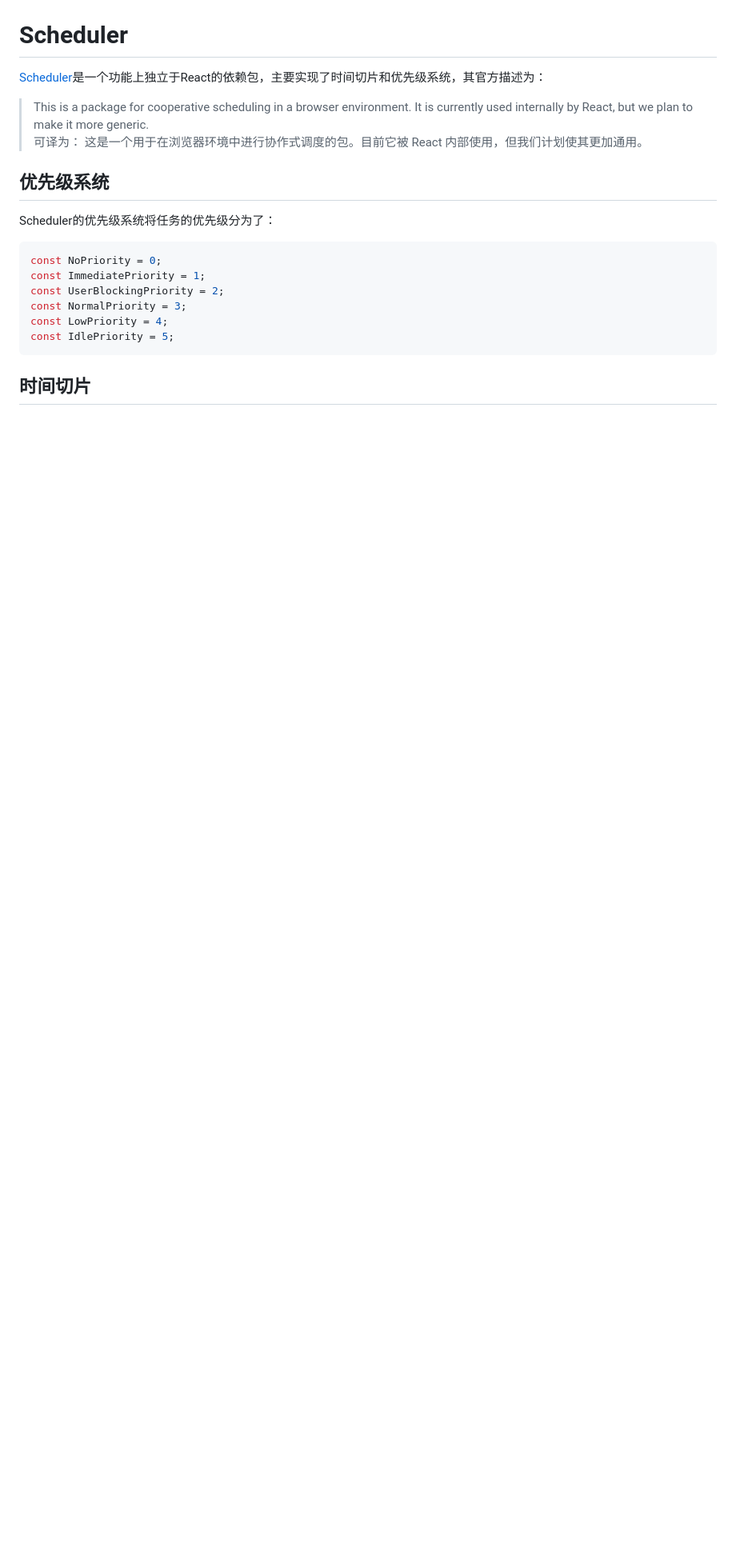
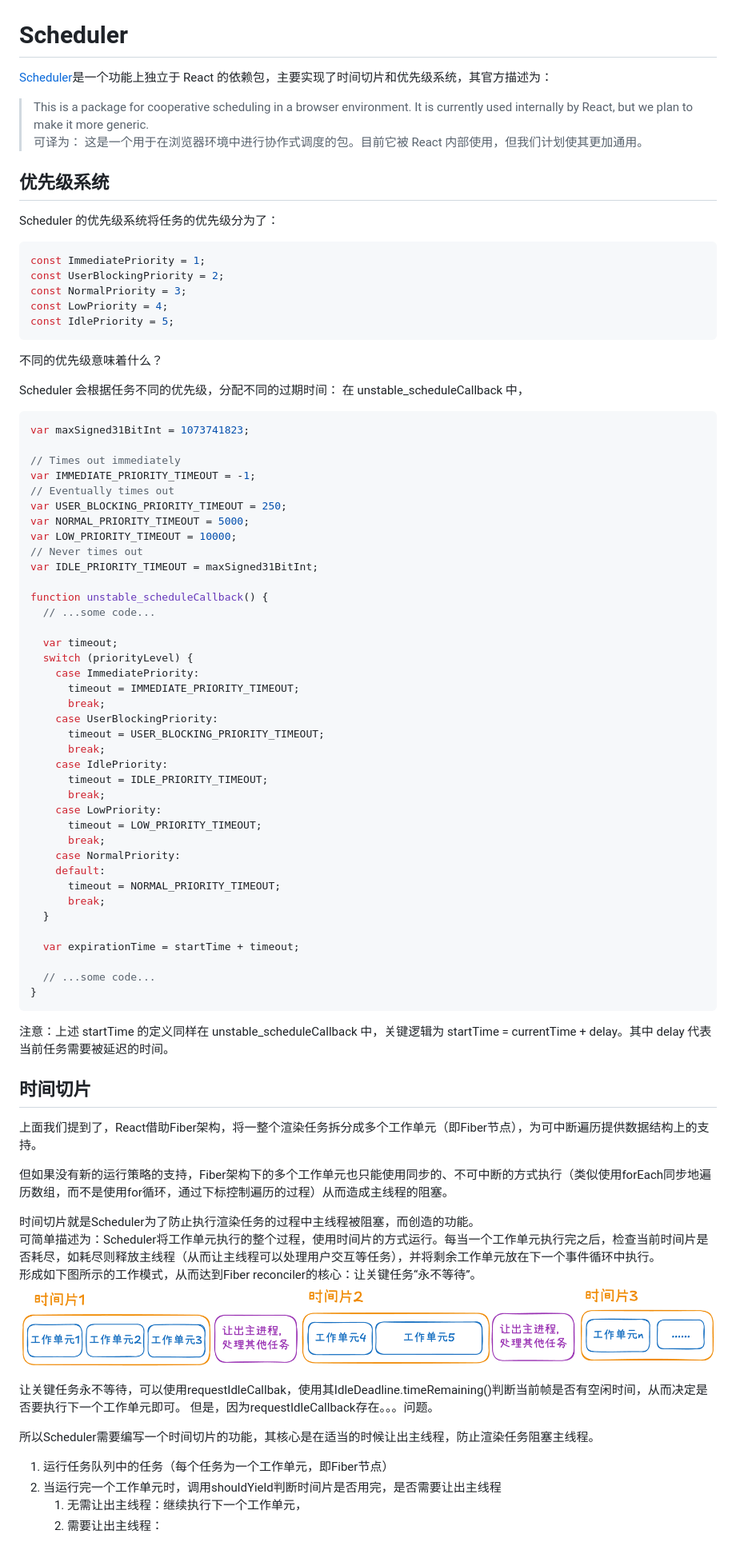
Before and after one commit to lrhhaha/study-notes, a Markdown page: frontend/React/Lanes 优先级模型与时间切片调度：Scheduler的并发任务管理策略.md, the part around the change printed below. Shown: that part at 80% size. Drawn GitHub-style; pictures changed too: frontend/assets/images/Scheduler时间切片.png (added); blank space fills up the shorter version.

Commit message:
完善React文章

````diff
--- a/frontend/React/Lanes 优先级模型与时间切片调度：Scheduler的并发任务管理策略.md
+++ b/frontend/React/Lanes 优先级模型与时间切片调度：Scheduler的并发任务管理策略.md
@@ -51,15 +66,18 @@ Fiber架构在之前的文章中有聊到，本文只简单提及其核心作用
 ![fiber任务拆分](../assets/images/fiber拆分工作单元.png)
 
 # Scheduler
-[Scheduler](https://github.com/facebook/react/tree/main/packages/scheduler)是一个功能上独立于React的依赖包，主要实现了时间切片和优先级系统，其官方描述为：
+
+[Scheduler](https://github.com/facebook/react/tree/main/packages/scheduler)是一个功能上独立于 React 的依赖包，主要实现了时间切片和优先级系统，其官方描述为：
+
 > This is a package for cooperative scheduling in a browser environment. It is currently used internally by React, but we plan to make it more generic.\
 > 可译为：
 > 这是一个用于在浏览器环境中进行协作式调度的包。目前它被 React 内部使用，但我们计划使其更加通用。
 
 ## 优先级系统
-Scheduler的优先级系统将任务的优先级分为了：
-``` javascript
-const NoPriority = 0;
+
+Scheduler 的优先级系统将任务的优先级分为了：
+
+```javascript
 const ImmediatePriority = 1;
 const UserBlockingPriority = 2;
 const NormalPriority = 3;
@@ -67,5 +85,72 @@ const LowPriority = 4;
 const IdlePriority = 5;
 ```
 
+不同的优先级意味着什么？
+
+Scheduler 会根据任务不同的优先级，分配不同的过期时间：
+在 unstable_scheduleCallback 中，
+
+```javascript
+var maxSigned31BitInt = 1073741823;
+
+// Times out immediately
+var IMMEDIATE_PRIORITY_TIMEOUT = -1;
+// Eventually times out
+var USER_BLOCKING_PRIORITY_TIMEOUT = 250;
+var NORMAL_PRIORITY_TIMEOUT = 5000;
+var LOW_PRIORITY_TIMEOUT = 10000;
+// Never times out
+var IDLE_PRIORITY_TIMEOUT = maxSigned31BitInt;
+
+function unstable_scheduleCallback() {
+  // ...some code...
+
+  var timeout;
+  switch (priorityLevel) {
+    case ImmediatePriority:
+      timeout = IMMEDIATE_PRIORITY_TIMEOUT;
+      break;
+    case UserBlockingPriority:
+      timeout = USER_BLOCKING_PRIORITY_TIMEOUT;
+      break;
+    case IdlePriority:
+      timeout = IDLE_PRIORITY_TIMEOUT;
+      break;
+    case LowPriority:
+      timeout = LOW_PRIORITY_TIMEOUT;
+      break;
+    case NormalPriority:
+    default:
+      timeout = NORMAL_PRIORITY_TIMEOUT;
+      break;
+  }
+
+  var expirationTime = startTime + timeout;
+
+  // ...some code...
+}
+```
+
+注意：上述 startTime 的定义同样在 unstable_scheduleCallback 中，关键逻辑为 startTime = currentTime + delay。其中 delay 代表当前任务需要被延迟的时间。
 
 ## 时间切片
+上面我们提到了，React借助Fiber架构，将一整个渲染任务拆分成多个工作单元（即Fiber节点），为可中断遍历提供数据结构上的支持。
+
+但如果没有新的运行策略的支持，Fiber架构下的多个工作单元也只能使用同步的、不可中断的方式执行（类似使用forEach同步地遍历数组，而不是使用for循环，通过下标控制遍历的过程）从而造成主线程的阻塞。
+
+时间切片就是Scheduler为了防止执行渲染任务的过程中主线程被阻塞，而创造的功能。\
+可简单描述为：Scheduler将工作单元执行的整个过程，使用时间片的方式运行。每当一个工作单元执行完之后，检查当前时间片是否耗尽，如耗尽则释放主线程（从而让主线程可以处理用户交互等任务），并将剩余工作单元放在下一个事件循环中执行。\
+形成如下图所示的工作模式，从而达到Fiber reconciler的核心：让关键任务“永不等待”。
+![时间切片](../assets/images/Scheduler时间切片.png)
+
+
+让关键任务永不等待，可以使用requestIdleCallbak，使用其IdleDeadline.timeRemaining()判断当前帧是否有空闲时间，从而决定是否要执行下一个工作单元即可。
+但是，因为requestIdleCallback存在。。。问题。
+
+所以Scheduler需要编写一个时间切片的功能，其核心是在适当的时候让出主线程，防止渲染任务阻塞主线程。
+
+
+1. 运行任务队列中的任务（每个任务为一个工作单元，即Fiber节点）
+2. 当运行完一个工作单元时，调用shouldYield判断时间片是否用完，是否需要让出主线程
+    1. 无需让出主线程：继续执行下一个工作单元，
+    2. 需要让出主线程：
````
Also changed, not shown: other parts of frontend/React/Lanes 优先级模型与时间切片调度：Scheduler的并发任务管理策略.md (+28 -13 lines), frontend/React/React 双缓存架构与 Diff 算法优化.md (+2 -1 lines), frontend/React/React 架构设计：从 stack reconciler 到 fiber reconciler 的演进.md (+6 -5 lines), 2 other files.
